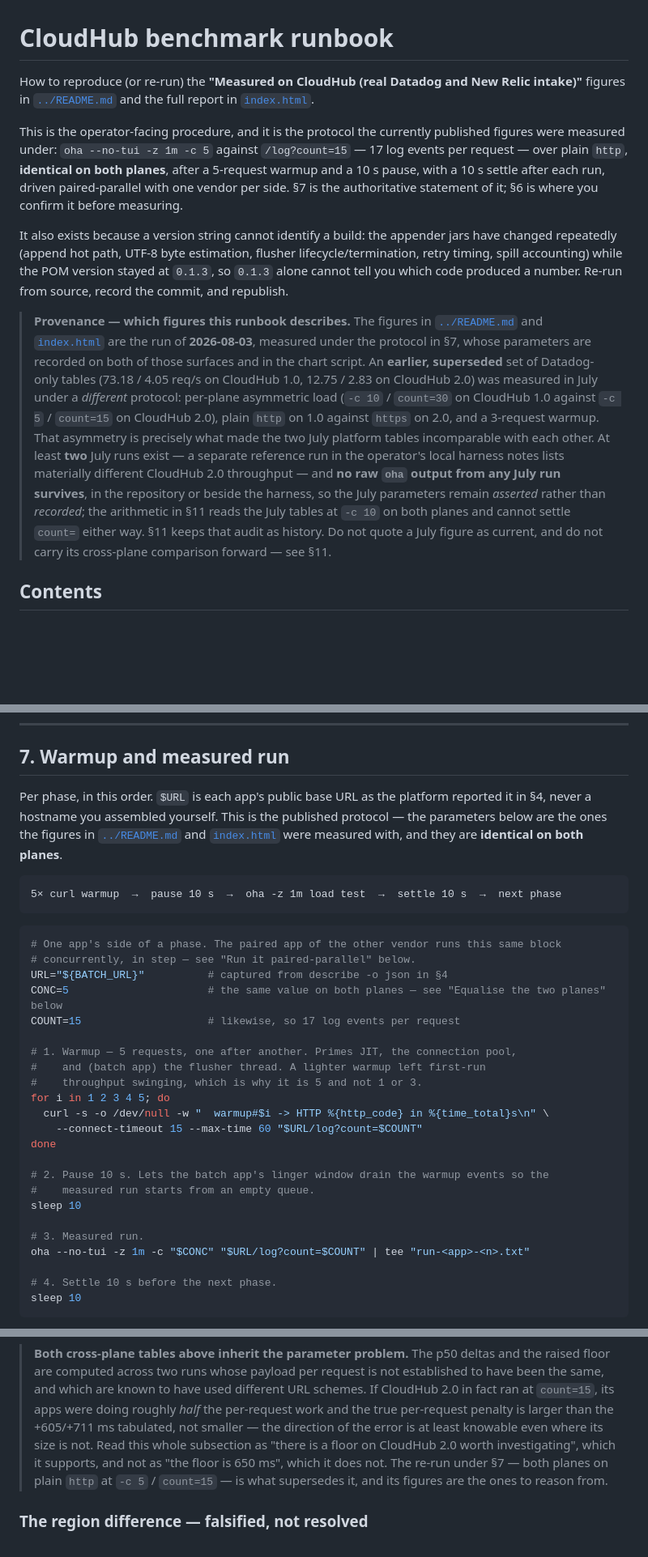
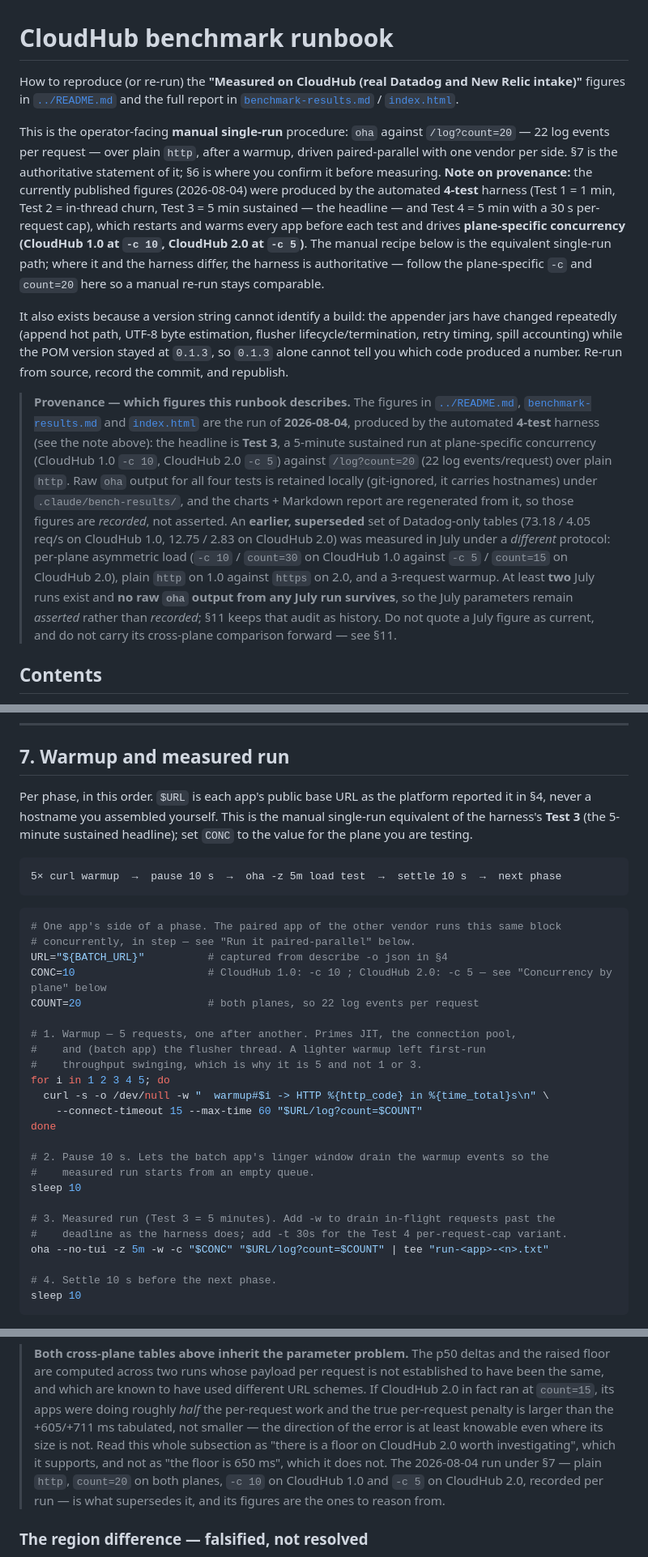
Before and after one commit to mulesoft/batch-http-log-appender, a Markdown page: docs/benchmark-runbook.md, 3 parts joined by grey strips. Shown at 81% size. Rendered like a GitHub page; blank space fills up the shorter version.

````diff
--- a/docs/benchmark-runbook.md
+++ b/docs/benchmark-runbook.md
@@ -5,13 +5,19 @@ SPDX-License-Identifier: Apache-2.0
 # CloudHub benchmark runbook
 
 How to reproduce (or re-run) the **"Measured on CloudHub (real Datadog and New Relic intake)"**
-figures in [`../README.md`](../README.md) and the full report in [`index.html`](index.html).
+figures in [`../README.md`](../README.md) and the full report in
+[`benchmark-results.md`](benchmark-results.md) / [`index.html`](index.html).
 
-This is the operator-facing procedure, and it is the protocol the currently published figures
-were measured under: `oha --no-tui -z 1m -c 5` against `/log?count=15` — 17 log events per
-request — over plain `http`, **identical on both planes**, after a 5-request warmup and a 10 s
-pause, with a 10 s settle after each run, driven paired-parallel with one vendor per side. §7 is
-the authoritative statement of it; §6 is where you confirm it before measuring.
+This is the operator-facing **manual single-run** procedure: `oha` against `/log?count=20` — 22
+log events per request — over plain `http`, after a warmup, driven paired-parallel with one
+vendor per side. §7 is the authoritative statement of it; §6 is where you confirm it before
+measuring. **Note on provenance:** the currently published figures (2026-08-04) were produced by
+the automated **4-test** harness (Test 1 = 1 min, Test 2 = in-thread churn, Test 3 = 5 min
+sustained — the headline — and Test 4 = 5 min with a 30 s per-request cap), which restarts and
+warms every app before each test and drives **plane-specific concurrency (CloudHub 1.0 at
+`-c 10`, CloudHub 2.0 at `-c 5`)**. The manual recipe below is the equivalent single-run path;
+where it and the harness differ, the harness is authoritative — follow the plane-specific `-c`
+and `count=20` here so a manual re-run stays comparable.
 
 It also exists because a version string cannot identify a build: the appender jars have changed
 repeatedly (append hot path, UTF-8 byte estimation, flusher lifecycle/termination, retry timing,
@@ -19,19 +25,20 @@ spill accounting) while the POM version stayed at `0.1.3`, so `0.1.3` alone cann
 code produced a number. Re-run from source, record the commit, and republish.
 
 > **Provenance — which figures this runbook describes.** The figures in
-> [`../README.md`](../README.md) and [`index.html`](index.html) are the run of **2026-08-03**,
-> measured under the protocol in §7, whose parameters are recorded on both of those surfaces and
-> in the chart script. An **earlier, superseded** set of Datadog-only tables (73.18 / 4.05 req/s
-> on CloudHub 1.0, 12.75 / 2.83 on CloudHub 2.0) was measured in July under a *different*
-> protocol: per-plane asymmetric load (`-c 10` / `count=30` on CloudHub 1.0 against `-c 5` /
-> `count=15` on CloudHub 2.0), plain `http` on 1.0 against `https` on 2.0, and a 3-request
-> warmup. That asymmetry is precisely what made the two July platform tables incomparable with
-> each other. At least **two** July runs exist — a separate reference run in the operator's local
-> harness notes lists materially different CloudHub 2.0 throughput — and **no raw `oha` output
-> from any July run survives**, in the repository or beside the harness, so the July parameters
-> remain *asserted* rather than *recorded*; the arithmetic in §11 reads the July tables at `-c 10`
-> on both planes and cannot settle `count=` either way. §11 keeps that audit as history. Do not
-> quote a July figure as current, and do not carry its cross-plane comparison forward — see §11.
+> [`../README.md`](../README.md), [`benchmark-results.md`](benchmark-results.md) and
+> [`index.html`](index.html) are the run of **2026-08-04**, produced by the automated **4-test**
+> harness (see the note above): the headline is **Test 3**, a 5-minute sustained run at
+> plane-specific concurrency (CloudHub 1.0 `-c 10`, CloudHub 2.0 `-c 5`) against
+> `/log?count=20` (22 log events/request) over plain `http`. Raw `oha` output for all four tests
+> is retained locally (git-ignored, it carries hostnames) under `.claude/bench-results/`, and the
+> charts + Markdown report are regenerated from it, so those figures are *recorded*, not asserted.
+> An **earlier, superseded** set of Datadog-only tables (73.18 / 4.05 req/s on CloudHub 1.0,
+> 12.75 / 2.83 on CloudHub 2.0) was measured in July under a *different* protocol: per-plane
+> asymmetric load (`-c 10` / `count=30` on CloudHub 1.0 against `-c 5` / `count=15` on CloudHub
+> 2.0), plain `http` on 1.0 against `https` on 2.0, and a 3-request warmup. At least **two** July
+> runs exist and **no raw `oha` output from any July run survives**, so the July parameters remain
+> *asserted* rather than *recorded*; §11 keeps that audit as history. Do not quote a July figure
+> as current, and do not carry its cross-plane comparison forward — see §11.
 
 ## Contents
 
@@ -515,20 +524,19 @@ a speculative one, and each is something the published protocol deliberately fix
 ## 7. Warmup and measured run
 
 Per phase, in this order. `$URL` is each app's public base URL as the platform reported it in §4,
-never a hostname you assembled yourself. This is the published protocol — the parameters below are
-the ones the figures in [`../README.md`](../README.md) and [`index.html`](index.html) were measured
-with, and they are **identical on both planes**.
+never a hostname you assembled yourself. This is the manual single-run equivalent of the harness's
+**Test 3** (the 5-minute sustained headline); set `CONC` to the value for the plane you are testing.
 
 ```text
-5× curl warmup  →  pause 10 s  →  oha -z 1m load test  →  settle 10 s  →  next phase
+5× curl warmup  →  pause 10 s  →  oha -z 5m load test  →  settle 10 s  →  next phase
 ```
 
 ```bash
 # One app's side of a phase. The paired app of the other vendor runs this same block
 # concurrently, in step — see "Run it paired-parallel" below.
 URL="${BATCH_URL}"          # captured from describe -o json in §4
-CONC=5                      # the same value on both planes — see "Equalise the two planes" below
-COUNT=15                    # likewise, so 17 log events per request
+CONC=10                     # CloudHub 1.0: -c 10 ; CloudHub 2.0: -c 5 — see "Concurrency by plane" below
+COUNT=20                    # both planes, so 22 log events per request
 
 # 1. Warmup — 5 requests, one after another. Primes JIT, the connection pool,
 #    and (batch app) the flusher thread. A lighter warmup left first-run
@@ -542,8 +550,9 @@ done
 #    measured run starts from an empty queue.
 sleep 10
 
-# 3. Measured run.
-oha --no-tui -z 1m -c "$CONC" "$URL/log?count=$COUNT" | tee "run-<app>-<n>.txt"
+# 3. Measured run (Test 3 = 5 minutes). Add -w to drain in-flight requests past the
+#    deadline as the harness does; add -t 30s for the Test 4 per-request-cap variant.
+oha --no-tui -z 5m -w -c "$CONC" "$URL/log?count=$COUNT" | tee "run-<app>-<n>.txt"
 
 # 4. Settle 10 s before the next phase.
 sleep 10
@@ -896,8 +906,9 @@ comparison then quietly violates.
 > per-request penalty is larger than the +605/+711 ms tabulated, not smaller — the direction of
 > the error is at least knowable even where its size is not. Read this whole subsection as
 > "there is a floor on CloudHub 2.0 worth investigating", which it supports, and not as "the
-> floor is 650 ms", which it does not. The re-run under §7 — both planes on plain `http` at
-> `-c 5` / `count=15` — is what supersedes it, and its figures are the ones to reason from.
+> floor is 650 ms", which it does not. The 2026-08-04 run under §7 — plain `http`, `count=20` on
+> both planes, `-c 10` on CloudHub 1.0 and `-c 5` on CloudHub 2.0, recorded per run — is what
+> supersedes it, and its figures are the ones to reason from.
 
 ### The region difference — falsified, not resolved
 
````
Also changed, not shown: other parts of docs/benchmark-runbook.md (+53 -48 lines), README.md (+46 -60 lines).
